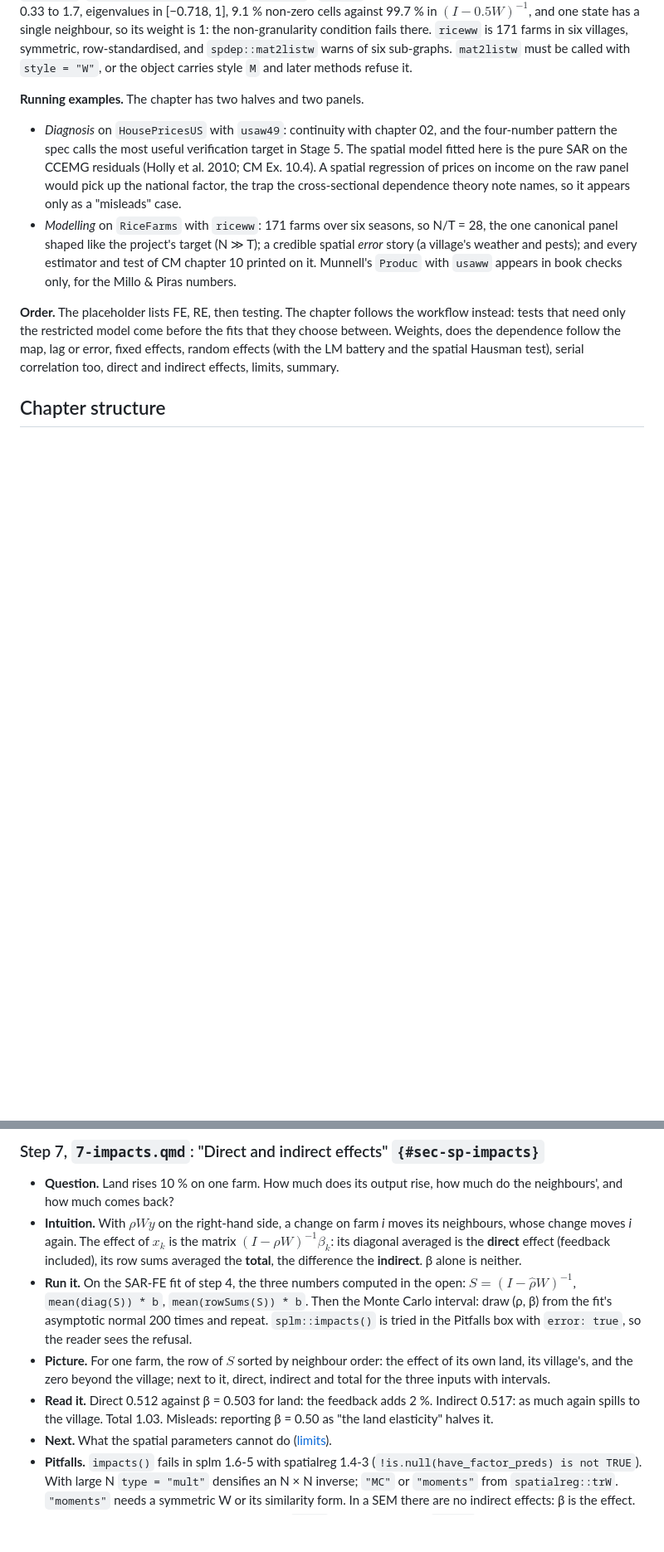
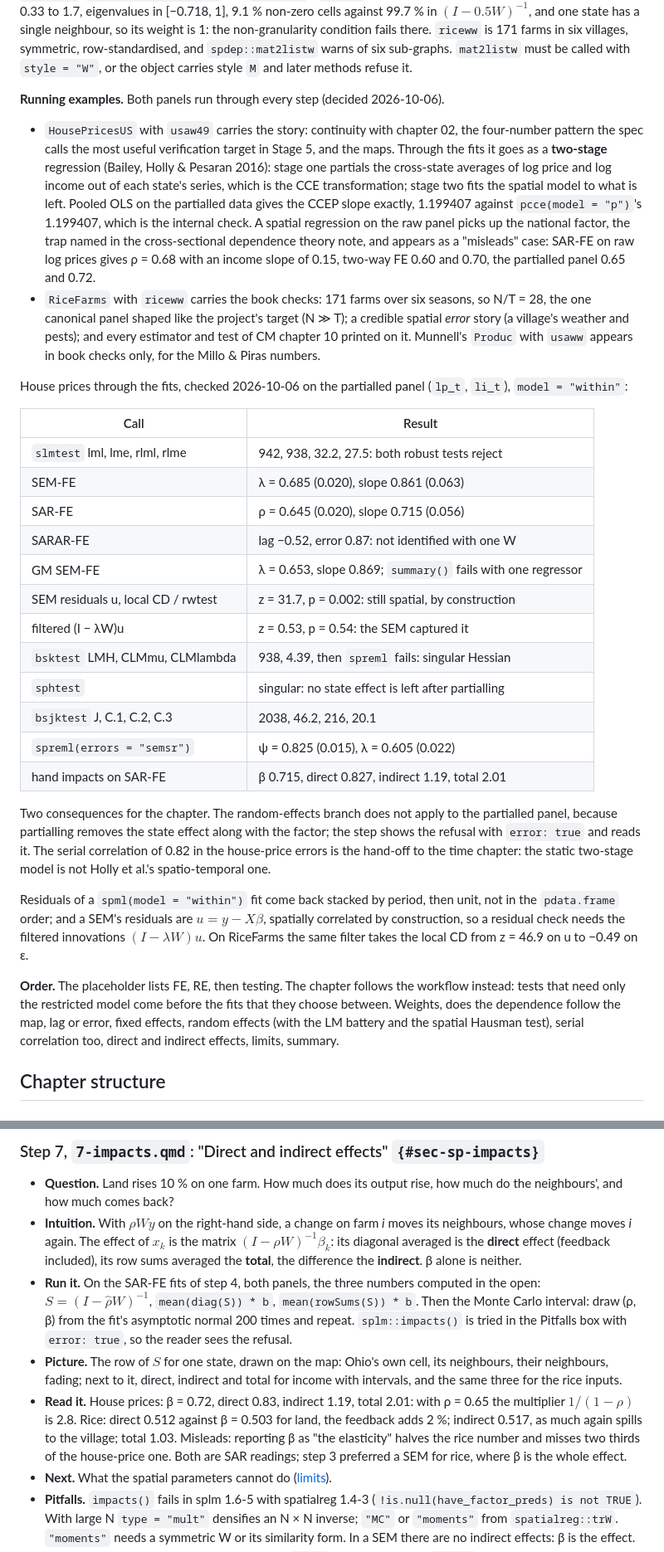
Before and after one commit to EBukin/metrics-masters, a Markdown page: .docs/plans/0007-spatial-chapter.md, 2 parts joined by grey strips. Shown at 83% size. Rendered like a GitHub page; blank space fills up the shorter version.

Commit message:
Run both panels through the spatial chapter

```diff
--- a/.docs/plans/0007-spatial-chapter.md
+++ b/.docs/plans/0007-spatial-chapter.md
@@ -95,21 +95,59 @@ villages, symmetric, row-standardised, and `spdep::mat2listw` warns of six
 sub-graphs. `mat2listw` must be called with `style = "W"`, or the object
 carries style `M` and later methods refuse it.
 
-**Running examples.** The chapter has two halves and two panels.
+**Running examples.** Both panels run through every step (decided
+2026-10-06).
 
-- *Diagnosis* on `HousePricesUS` with `usaw49`: continuity with chapter 02,
-  and the four-number pattern the spec calls the most useful verification
-  target in Stage 5. The spatial model fitted here is the pure SAR on the
-  CCEMG residuals (Holly et al. 2010; CM Ex. 10.4). A spatial regression of
-  prices on income on the raw panel would pick up the national factor, the
-  trap the cross-sectional dependence theory note names, so it appears only
-  as a "misleads" case.
-- *Modelling* on `RiceFarms` with `riceww`: 171 farms over six seasons, so
-  N/T = 28, the one canonical panel shaped like the project's target
-  (N ≫ T); a credible spatial *error* story (a village's weather and pests);
-  and every estimator and test of CM chapter 10 printed on it. Munnell's
-  `Produc` with `usaww` appears in book checks only, for the Millo & Piras
-  numbers.
+- `HousePricesUS` with `usaw49` carries the story: continuity with chapter
+  02, the four-number pattern the spec calls the most useful verification
+  target in Stage 5, and the maps. Through the fits it goes as a
+  **two-stage** regression (Bailey, Holly & Pesaran 2016): stage one
+  partials the cross-state averages of log price and log income out of
+  each state's series, which is the CCE transformation; stage two fits the
+  spatial model to what is left. Pooled OLS on the partialled data gives
+  the CCEP slope exactly, 1.199407 against `pcce(model = "p")`'s
+  1.199407, which is the internal check. A spatial regression on the raw
+  panel picks up the national factor, the trap named in the
+  cross-sectional dependence theory note, and appears as a "misleads"
+  case: SAR-FE on raw log prices gives ρ = 0.68 with an income slope of
+  0.15, two-way FE 0.60 and 0.70, the partialled panel 0.65 and 0.72.
+- `RiceFarms` with `riceww` carries the book checks: 171 farms over six
+  seasons, so N/T = 28, the one canonical panel shaped like the project's
+  target (N ≫ T); a credible spatial *error* story (a village's weather and
+  pests); and every estimator and test of CM chapter 10 printed on it.
+  Munnell's `Produc` with `usaww` appears in book checks only, for the
+  Millo & Piras numbers.
+
+House prices through the fits, checked 2026-10-06 on the partialled panel
+(`lp_t`, `li_t`), `model = "within"`:
+
+| Call | Result |
+|---|---|
+| `slmtest` lml, lme, rlml, rlme | 942, 938, 32.2, 27.5: both robust tests reject |
+| SEM-FE | λ = 0.685 (0.020), slope 0.861 (0.063) |
+| SAR-FE | ρ = 0.645 (0.020), slope 0.715 (0.056) |
+| SARAR-FE | lag −0.52, error 0.87: not identified with one W |
+| GM SEM-FE | λ = 0.653, slope 0.869; `summary()` fails with one regressor |
+| SEM residuals u, local CD / rwtest | z = 31.7, p = 0.002: still spatial, by construction |
+| filtered (I − λW)u | z = 0.53, p = 0.54: the SEM captured it |
+| `bsktest` LMH, CLMmu, CLMlambda | 938, 4.39, then `spreml` fails: singular Hessian |
+| `sphtest` | singular: no state effect is left after partialling |
+| `bsjktest` J, C.1, C.2, C.3 | 2038, 46.2, 216, 20.1 |
+| `spreml(errors = "semsr")` | ψ = 0.825 (0.015), λ = 0.605 (0.022) |
+| hand impacts on SAR-FE | β 0.715, direct 0.827, indirect 1.19, total 2.01 |
+
+Two consequences for the chapter. The random-effects branch does not
+apply to the partialled panel, because partialling removes the state
+effect along with the factor; the step shows the refusal with `error:
+true` and reads it. The serial correlation of 0.82 in the house-price
+errors is the hand-off to the time chapter: the static two-stage model is
+not Holly et al.'s spatio-temporal one.
+
+Residuals of a `spml(model = "within")` fit come back stacked by period,
+then unit, not in the `pdata.frame` order; and a SEM's residuals are
+$u = y - X\beta$, spatially correlated by construction, so a residual
+check needs the filtered innovations $(I - \lambda W) u$. On RiceFarms the
+same filter takes the local CD from z = 46.9 on u to −0.49 on ε.
 
 **Order.** The placeholder lists FE, RE, then testing. The chapter follows
 the workflow instead: tests that need only the restricted model come
@@ -385,19 +447,23 @@ village; N/T = 28. Say why it is the modelling example.
   $x_k$ is the matrix $(I - \rho W)^{-1}\beta_k$: its diagonal averaged is
   the **direct** effect (feedback included), its row sums averaged the
   **total**, the difference the **indirect**. β alone is neither.
-- **Run it.** On the SAR-FE fit of step 4, the three numbers computed in
-  the open: $S = (I - \hat\rho W)^{-1}$, `mean(diag(S)) * b`,
-  `mean(rowSums(S)) * b`. Then the Monte Carlo interval: draw (ρ, β) from
-  the fit's asymptotic normal 200 times and repeat. `splm::impacts()` is
-  tried in the Pitfalls box with `error: true`, so the reader sees the
-  refusal.
-- **Picture.** For one farm, the row of $S$ sorted by neighbour order:
-  the effect of its own land, its village's, and the zero beyond the
-  village; next to it, direct, indirect and total for the three inputs with
-  intervals.
-- **Read it.** Direct 0.512 against β = 0.503 for land: the feedback adds
-  2 %. Indirect 0.517: as much again spills to the village. Total 1.03.
-  Misleads: reporting β = 0.50 as "the land elasticity" halves it.
+- **Run it.** On the SAR-FE fits of step 4, both panels, the three
+  numbers computed in the open: $S = (I - \hat\rho W)^{-1}$,
+  `mean(diag(S)) * b`, `mean(rowSums(S)) * b`. Then the Monte Carlo
+  interval: draw (ρ, β) from the fit's asymptotic normal 200 times and
+  repeat. `splm::impacts()` is tried in the Pitfalls box with
+  `error: true`, so the reader sees the refusal.
+- **Picture.** The row of $S$ for one state, drawn on the map: Ohio's own
+  cell, its neighbours, their neighbours, fading; next to it, direct,
+  indirect and total for income with intervals, and the same three for
+  the rice inputs.
+- **Read it.** House prices: β = 0.72, direct 0.83, indirect 1.19, total
+  2.01: with ρ = 0.65 the multiplier $1/(1-\rho)$ is 2.8. Rice: direct
+  0.512 against β = 0.503 for land, the feedback adds 2 %; indirect
+  0.517, as much again spills to the village; total 1.03. Misleads:
+  reporting β as "the elasticity" halves the rice number and misses two
+  thirds of the house-price one. Both are SAR readings; step 3 preferred a
+  SEM for rice, where β is the whole effect.
 - **Next.** What the spatial parameters cannot do
   ([limits](index.qmd#sec-sp-limits)).
 - **Pitfalls.** `impacts()` fails in splm 1.6-5 with spatialreg 1.4-3
```
Also changed, not shown: other parts of .docs/plans/0007-spatial-chapter.md (+67 -38 lines).
